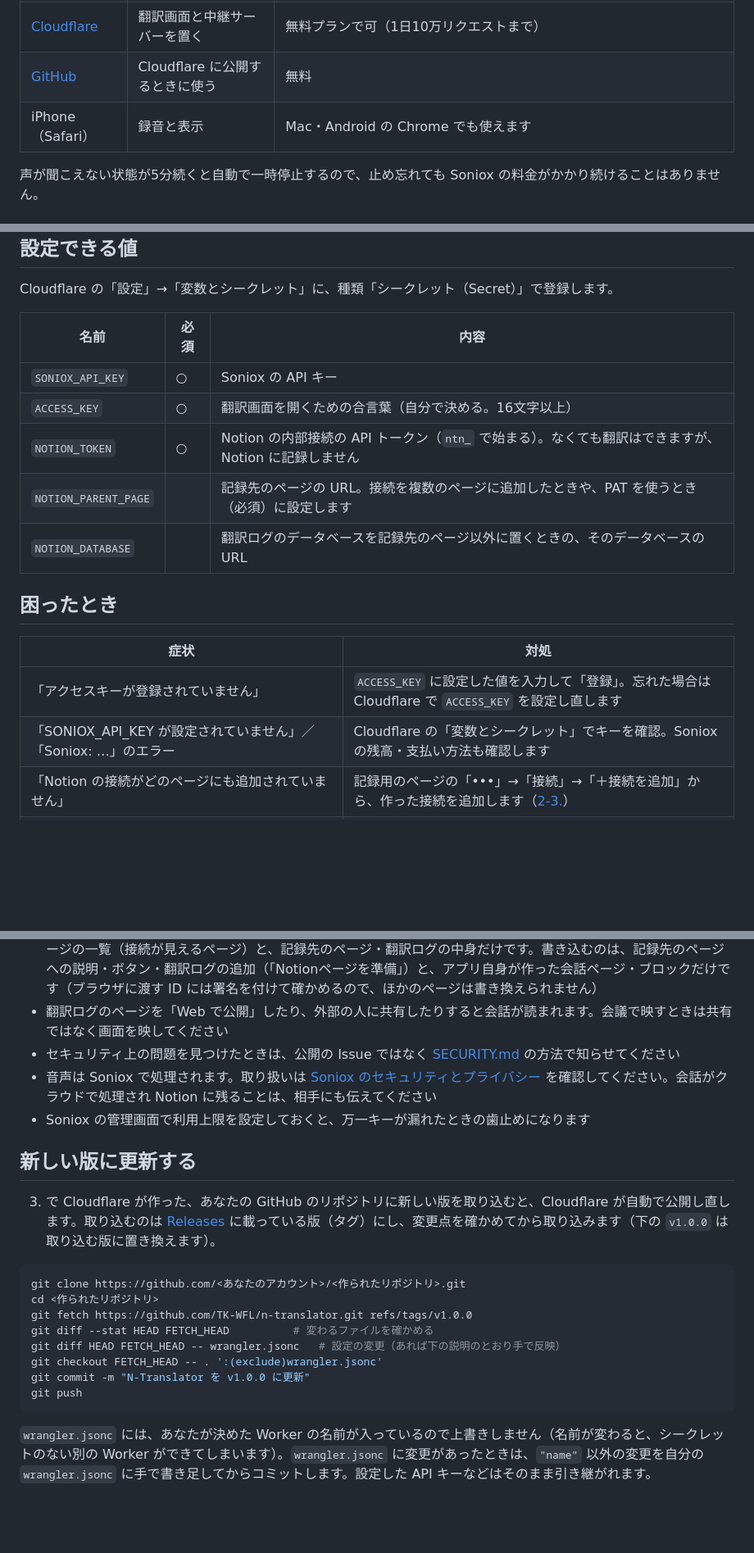
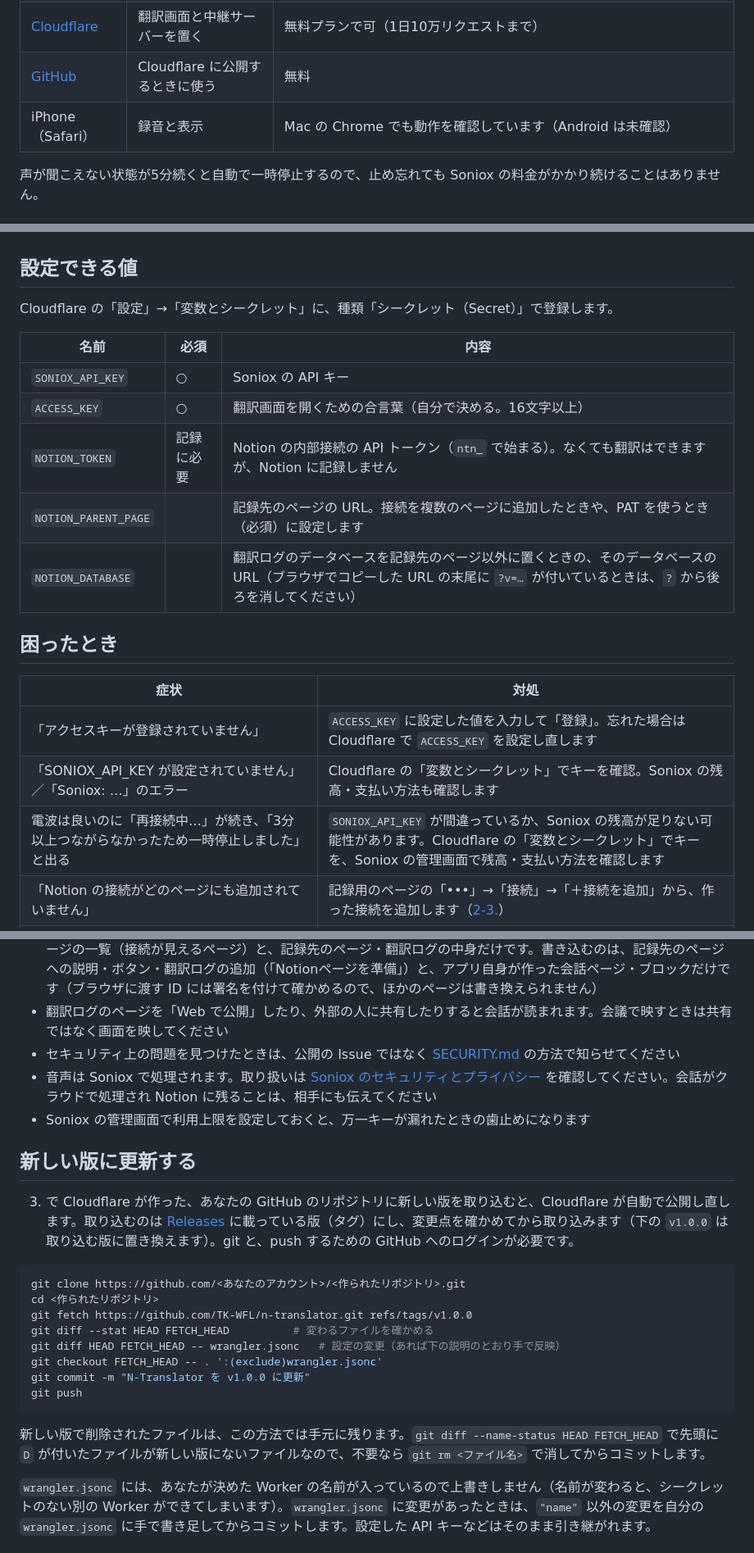
Before and after one commit to TK-WFL/n-translator, a Markdown page: README.md, 3 parts joined by grey strips. Shown at 82% size. GitHub-like rendering; blank space fills up the shorter version.

````diff
--- a/README.md
+++ b/README.md
@@ -72,7 +74,7 @@
 | [Notion](https://www.notion.so) | 記録 | 無料プランで可。接続（インテグレーション）を作るにはワークスペースのオーナー権限が必要。要約の列を Notion AI で自動入力する場合は Notion AI が必要 |
 | [Cloudflare](https://dash.cloudflare.com/sign-up) | 翻訳画面と中継サーバーを置く | 無料プランで可（1日10万リクエストまで） |
 | [GitHub](https://github.com/signup) | Cloudflare に公開するときに使う | 無料 |
-| iPhone（Safari） | 録音と表示 | Mac・Android の Chrome でも使えます |
+| iPhone（Safari） | 録音と表示 | Mac の Chrome でも動作を確認しています（Android は未確認） |
 
 声が聞こえない状態が5分続くと自動で一時停止するので、止め忘れても Soniox の料金がかかり続けることはありません。
 
@@ -230,9 +232,9 @@ Cloudflare の「設定」→「変数とシークレット」に、種類「シ
 |---|---|---|
 | `SONIOX_API_KEY` | ○ | Soniox の API キー |
 | `ACCESS_KEY` | ○ | 翻訳画面を開くための合言葉（自分で決める。16文字以上） |
-| `NOTION_TOKEN` | ○ | Notion の内部接続の API トークン（`ntn_` で始まる）。なくても翻訳はできますが、Notion に記録しません |
+| `NOTION_TOKEN` | 記録に必要 | Notion の内部接続の API トークン（`ntn_` で始まる）。なくても翻訳はできますが、Notion に記録しません |
 | `NOTION_PARENT_PAGE` | | 記録先のページの URL。接続を複数のページに追加したときや、PAT を使うとき（必須）に設定します |
-| `NOTION_DATABASE` | | 翻訳ログのデータベースを記録先のページ以外に置くときの、そのデータベースの URL |
+| `NOTION_DATABASE` | | 翻訳ログのデータベースを記録先のページ以外に置くときの、そのデータベースの URL（ブラウザでコピーした URL の末尾に `?v=…` が付いているときは、`?` から後ろを消してください） |
 
 ## 困ったとき
 
@@ -240,6 +242,7 @@ Cloudflare の「設定」→「変数とシークレット」に、種類「シ
 |---|---|
 | 「アクセスキーが登録されていません」 | `ACCESS_KEY` に設定した値を入力して「登録」。忘れた場合は Cloudflare で `ACCESS_KEY` を設定し直します |
 | 「SONIOX_API_KEY が設定されていません」／「Soniox: …」のエラー | Cloudflare の「変数とシークレット」でキーを確認。Soniox の残高・支払い方法も確認します |
+| 電波は良いのに「再接続中…」が続き、「3分以上つながらなかったため一時停止しました」と出る | `SONIOX_API_KEY` が間違っているか、Soniox の残高が足りない可能性があります。Cloudflare の「変数とシークレット」でキーを、Soniox の管理画面で残高・支払い方法を確認します |
 | 「Notion の接続がどのページにも追加されていません」 | 記録用のページの「•••」→「接続」→「＋接続を追加」から、作った接続を追加します（[2-3.](#2-3-記録用のページに接続を追加する)） |
 | 「接続が追加されたページが○つあります」／「ページが多すぎて…」／「内部接続のトークンではないため…」 | 接続を記録用のページ1つだけにするか、`NOTION_PARENT_PAGE` に記録先のページの URL を設定します |
 | 「ACCESS_KEY が短すぎます」／「ACCESS_KEY が未設定です」 | Cloudflare の「変数とシークレット」で、16文字以上の `ACCESS_KEY` を設定します（変えたら各端末で登録し直します） |
@@ -265,7 +268,7 @@ Cloudflare の「設定」→「変数とシークレット」に、種類「シ
 
 ## 新しい版に更新する
 
-3. で Cloudflare が作った、あなたの GitHub のリポジトリに新しい版を取り込むと、Cloudflare が自動で公開し直します。取り込むのは [Releases](https://github.com/TK-WFL/n-translator/releases) に載っている版（タグ）にし、変更点を確かめてから取り込みます（下の `v1.0.0` は取り込む版に置き換えます）。
+3. で Cloudflare が作った、あなたの GitHub のリポジトリに新しい版を取り込むと、Cloudflare が自動で公開し直します。取り込むのは [Releases](https://github.com/TK-WFL/n-translator/releases) に載っている版（タグ）にし、変更点を確かめてから取り込みます（下の `v1.0.0` は取り込む版に置き換えます）。git と、push するための GitHub へのログインが必要です。
 
 ```bash
 git clone https://github.com/<あなたのアカウント>/<作られたリポジトリ>.git
@@ -277,6 +280,8 @@ git checkout FETCH_HEAD -- . ':(exclude)wrangler.jsonc'
 git commit -m "N-Translator を v1.0.0 に更新"
 git push
 ```
+
+新しい版で削除されたファイルは、この方法では手元に残ります。`git diff --name-status HEAD FETCH_HEAD` で先頭に `D` が付いたファイルが新しい版にないファイルなので、不要なら `git rm <ファイル名>` で消してからコミットします。
 
 `wrangler.jsonc` には、あなたが決めた Worker の名前が入っているので上書きしません（名前が変わると、シークレットのない別の Worker ができてしまいます）。`wrangler.jsonc` に変更があったときは、`"name"` 以外の変更を自分の `wrangler.jsonc` に手で書き足してからコミットします。設定した API キーなどはそのまま引き継がれます。
 
````
Also changed, not shown: other parts of README.md (+5 -3 lines), README.en.md (+13 -8 lines).
